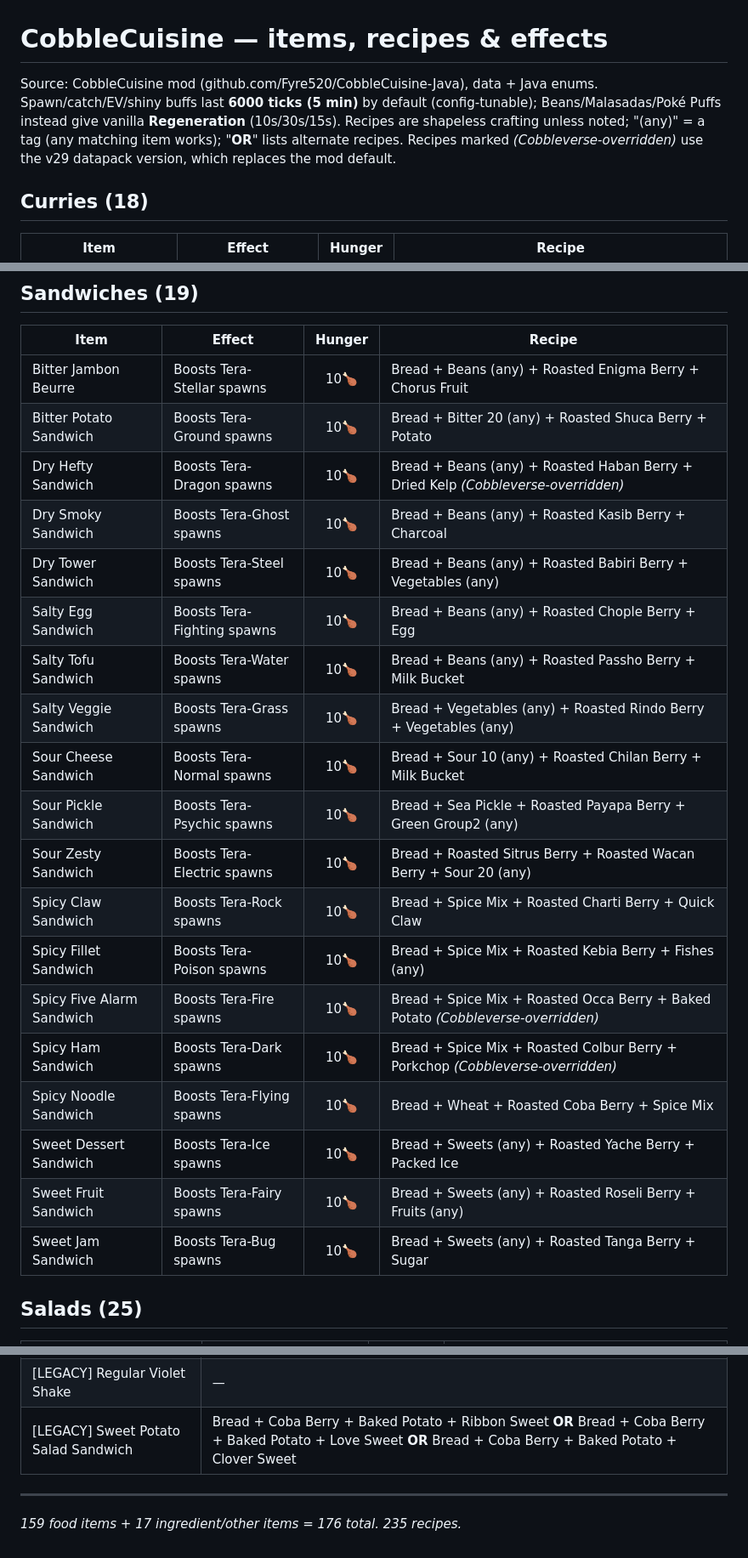
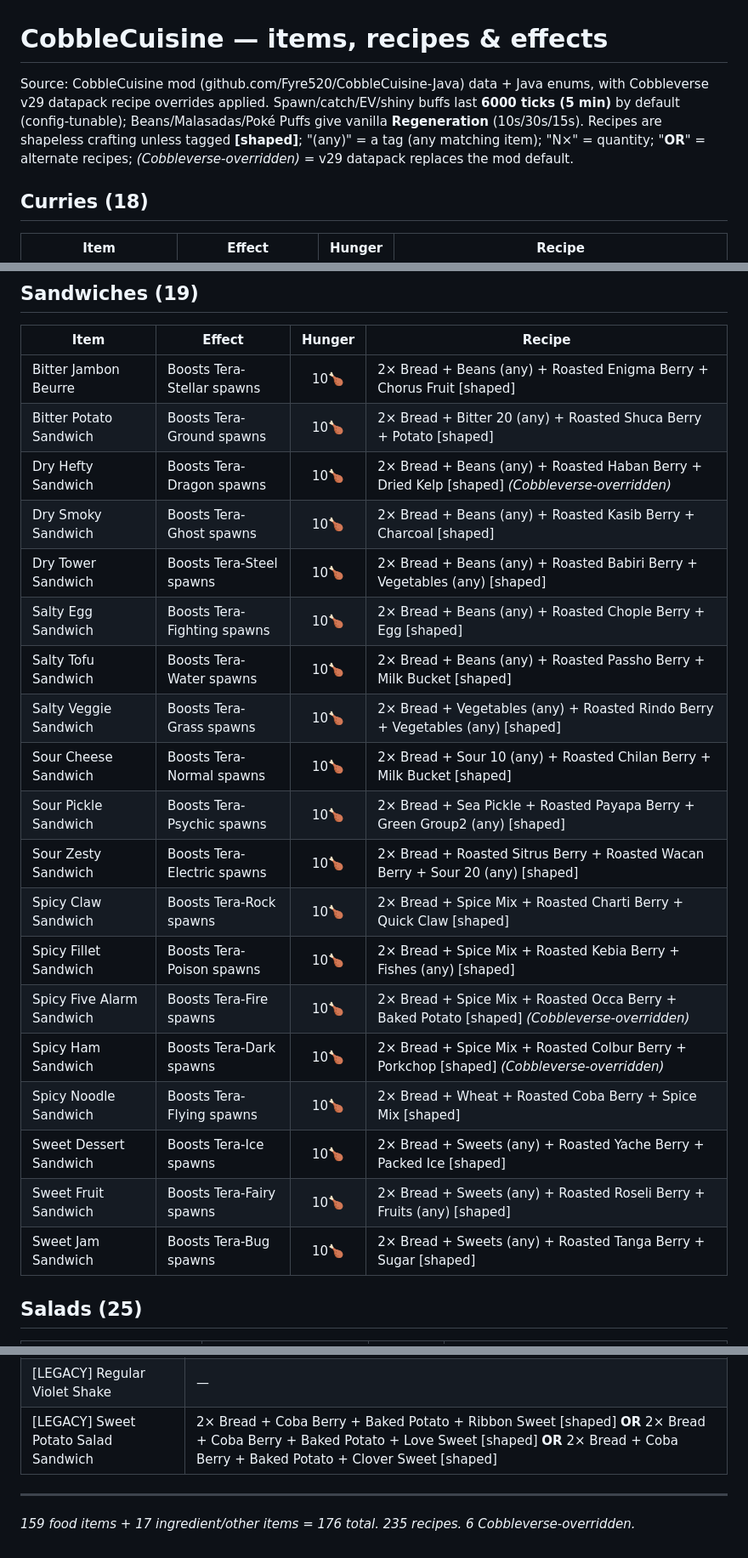
Before and after one commit to thames1000/cobblemon-shiny-dex, a Markdown page: research/cobblecuisine.md, 3 parts joined by grey strips. Shown at 85% size. Drawn GitHub-style.

Commit message:
CobbleCuisine ref: render shaped recipes with quantities + [shaped] tag
Verifying the 6 Cobbleverse-overridden recipes showed the 3 sandwiches are
crafting_shaped (pattern " b "/"xyz"/" b "), so Bread is used 2x — the flat
ingredient list had the right items but undercounted and didn't flag the shape.
Now shaped recipes render per-pattern counts (e.g. "2x Bread") and a [shaped]
tag. Fixes the 3 sandwiches and 20 other shaped recipes file-wide (23 total).
All 6 overridden recipes now match the v29 datapack exactly.

Co-Authored-By: Claude Opus 4.8 (1M context) <noreply@anthropic.com>

```diff
--- a/research/cobblecuisine.md
+++ b/research/cobblecuisine.md
@@ -1,6 +1,6 @@
 # CobbleCuisine — items, recipes & effects
 
-Source: CobbleCuisine mod (github.com/Fyre520/CobbleCuisine-Java), data + Java enums. Spawn/catch/EV/shiny buffs last **6000 ticks (5 min)** by default (config-tunable); Beans/Malasadas/Poké Puffs instead give vanilla **Regeneration** (10s/30s/15s). Recipes are shapeless crafting unless noted; "(any)" = a tag (any matching item works); "__OR__" lists alternate recipes. Recipes marked *(Cobbleverse-overridden)* use the v29 datapack version, which replaces the mod default.
+Source: CobbleCuisine mod (github.com/Fyre520/CobbleCuisine-Java) data + Java enums, with Cobbleverse v29 datapack recipe overrides applied. Spawn/catch/EV/shiny buffs last **6000 ticks (5 min)** by default (config-tunable); Beans/Malasadas/Poké Puffs give vanilla **Regeneration** (10s/30s/15s). Recipes are shapeless crafting unless tagged **[shaped]**; "(any)" = a tag (any matching item); "N×" = quantity; "__OR__" = alternate recipes; *(Cobbleverse-overridden)* = v29 datapack replaces the mod default.
 
 
 ## Curries (18)
@@ -30,25 +30,25 @@ Source: CobbleCuisine mod (github.com/Fyre520/CobbleCuisine-Java), data + Java e
 
 | Item | Effect | Hunger | Recipe |
 |------|--------|:------:|--------|
-| Bitter Jambon Beurre | Boosts Tera-Stellar spawns | 10🍗 | Bread + Beans (any) + Roasted Enigma Berry + Chorus Fruit |
-| Bitter Potato Sandwich | Boosts Tera-Ground spawns | 10🍗 | Bread + Bitter 20 (any) + Roasted Shuca Berry + Potato |
-| Dry Hefty Sandwich | Boosts Tera-Dragon spawns | 10🍗 | Bread + Beans (any) + Roasted Haban Berry + Dried Kelp *(Cobbleverse-overridden)* |
-| Dry Smoky Sandwich | Boosts Tera-Ghost spawns | 10🍗 | Bread + Beans (any) + Roasted Kasib Berry + Charcoal |
-| Dry Tower Sandwich | Boosts Tera-Steel spawns | 10🍗 | Bread + Beans (any) + Roasted Babiri Berry + Vegetables (any) |
-| Salty Egg Sandwich | Boosts Tera-Fighting spawns | 10🍗 | Bread + Beans (any) + Roasted Chople Berry + Egg |
-| Salty Tofu Sandwich | Boosts Tera-Water spawns | 10🍗 | Bread + Beans (any) + Roasted Passho Berry + Milk Bucket |
-| Salty Veggie Sandwich | Boosts Tera-Grass spawns | 10🍗 | Bread + Vegetables (any) + Roasted Rindo Berry + Vegetables (any) |
-| Sour Cheese Sandwich | Boosts Tera-Normal spawns | 10🍗 | Bread + Sour 10 (any) + Roasted Chilan Berry + Milk Bucket |
-| Sour Pickle Sandwich | Boosts Tera-Psychic spawns | 10🍗 | Bread + Sea Pickle + Roasted Payapa Berry + Green Group2 (any) |
-| Sour Zesty Sandwich | Boosts Tera-Electric spawns | 10🍗 | Bread + Roasted Sitrus Berry + Roasted Wacan Berry + Sour 20 (any) |
-| Spicy Claw Sandwich | Boosts Tera-Rock spawns | 10🍗 | Bread + Spice Mix + Roasted Charti Berry + Quick Claw |
-| Spicy Fillet Sandwich | Boosts Tera-Poison spawns | 10🍗 | Bread + Spice Mix + Roasted Kebia Berry + Fishes (any) |
-| Spicy Five Alarm Sandwich | Boosts Tera-Fire spawns | 10🍗 | Bread + Spice Mix + Roasted Occa Berry + Baked Potato *(Cobbleverse-overridden)* |
-| Spicy Ham Sandwich | Boosts Tera-Dark spawns | 10🍗 | Bread + Spice Mix + Roasted Colbur Berry + Porkchop *(Cobbleverse-overridden)* |
-| Spicy Noodle Sandwich | Boosts Tera-Flying spawns | 10🍗 | Bread + Wheat + Roasted Coba Berry + Spice Mix |
-| Sweet Dessert Sandwich | Boosts Tera-Ice spawns | 10🍗 | Bread + Sweets (any) + Roasted Yache Berry + Packed Ice |
-| Sweet Fruit Sandwich | Boosts Tera-Fairy spawns | 10🍗 | Bread + Sweets (any) + Roasted Roseli Berry + Fruits (any) |
-| Sweet Jam Sandwich | Boosts Tera-Bug spawns | 10🍗 | Bread + Sweets (any) + Roasted Tanga Berry + Sugar |
+| Bitter Jambon Beurre | Boosts Tera-Stellar spawns | 10🍗 | 2× Bread + Beans (any) + Roasted Enigma Berry + Chorus Fruit [shaped] |
+| Bitter Potato Sandwich | Boosts Tera-Ground spawns | 10🍗 | 2× Bread + Bitter 20 (any) + Roasted Shuca Berry + Potato [shaped] |
+| Dry Hefty Sandwich | Boosts Tera-Dragon spawns | 10🍗 | 2× Bread + Beans (any) + Roasted Haban Berry + Dried Kelp [shaped] *(Cobbleverse-overridden)* |
+| Dry Smoky Sandwich | Boosts Tera-Ghost spawns | 10🍗 | 2× Bread + Beans (any) + Roasted Kasib Berry + Charcoal [shaped] |
+| Dry Tower Sandwich | Boosts Tera-Steel spawns | 10🍗 | 2× Bread + Beans (any) + Roasted Babiri Berry + Vegetables (any) [shaped] |
+| Salty Egg Sandwich | Boosts Tera-Fighting spawns | 10🍗 | 2× Bread + Beans (any) + Roasted Chople Berry + Egg [shaped] |
+| Salty Tofu Sandwich | Boosts Tera-Water spawns | 10🍗 | 2× Bread + Beans (any) + Roasted Passho Berry + Milk Bucket [shaped] |
+| Salty Veggie Sandwich | Boosts Tera-Grass spawns | 10🍗 | 2× Bread + Vegetables (any) + Roasted Rindo Berry + Vegetables (any) [shaped] |
+| Sour Cheese Sandwich | Boosts Tera-Normal spawns | 10🍗 | 2× Bread + Sour 10 (any) + Roasted Chilan Berry + Milk Bucket [shaped] |
+| Sour Pickle Sandwich | Boosts Tera-Psychic spawns | 10🍗 | 2× Bread + Sea Pickle + Roasted Payapa Berry + Green Group2 (any) [shaped] |
+| Sour Zesty Sandwich | Boosts Tera-Electric spawns | 10🍗 | 2× Bread + Roasted Sitrus Berry + Roasted Wacan Berry + Sour 20 (any) [shaped] |
+| Spicy Claw Sandwich | Boosts Tera-Rock spawns | 10🍗 | 2× Bread + Spice Mix + Roasted Charti Berry + Quick Claw [shaped] |
+| Spicy Fillet Sandwich | Boosts Tera-Poison spawns | 10🍗 | 2× Bread + Spice Mix + Roasted Kebia Berry + Fishes (any) [shaped] |
+| Spicy Five Alarm Sandwich | Boosts Tera-Fire spawns | 10🍗 | 2× Bread + Spice Mix + Roasted Occa Berry + Baked Potato [shaped] *(Cobbleverse-overridden)* |
+| Spicy Ham Sandwich | Boosts Tera-Dark spawns | 10🍗 | 2× Bread + Spice Mix + Roasted Colbur Berry + Porkchop [shaped] *(Cobbleverse-overridden)* |
+| Spicy Noodle Sandwich | Boosts Tera-Flying spawns | 10🍗 | 2× Bread + Wheat + Roasted Coba Berry + Spice Mix [shaped] |
+| Sweet Dessert Sandwich | Boosts Tera-Ice spawns | 10🍗 | 2× Bread + Sweets (any) + Roasted Yache Berry + Packed Ice [shaped] |
+| Sweet Fruit Sandwich | Boosts Tera-Fairy spawns | 10🍗 | 2× Bread + Sweets (any) + Roasted Roseli Berry + Fruits (any) [shaped] |
+| Sweet Jam Sandwich | Boosts Tera-Bug spawns | 10🍗 | 2× Bread + Sweets (any) + Roasted Tanga Berry + Sugar [shaped] |
 
 ## Salads (25)
 
@@ -242,7 +242,7 @@ Source: CobbleCuisine mod (github.com/Fyre520/CobbleCuisine-Java), data + Java e
 | [LEGACY] Regular Jewel Shake | — |
 | [LEGACY] Regular Verdant Shake | — |
 | [LEGACY] Regular Violet Shake | — |
-| [LEGACY] Sweet Potato Salad Sandwich | Bread + Coba Berry + Baked Potato + Ribbon Sweet __OR__ Bread + Coba Berry + Baked Potato + Love Sweet __OR__ Bread + Coba Berry + Baked Potato + Clover Sweet |
+| [LEGACY] Sweet Potato Salad Sandwich | 2× Bread + Coba Berry + Baked Potato + Ribbon Sweet [shaped] __OR__ 2× Bread + Coba Berry + Baked Potato + Love Sweet [shaped] __OR__ 2× Bread + Coba Berry + Baked Potato + Clover Sweet [shaped] |
 
 ---
-*159 food items + 17 ingredient/other items = 176 total. 235 recipes.*
+*159 food items + 17 ingredient/other items = 176 total. 235 recipes. 6 Cobbleverse-overridden.*
```
Also changed, not shown: other parts of research/cobblecuisine.md (+1 -1 lines).
